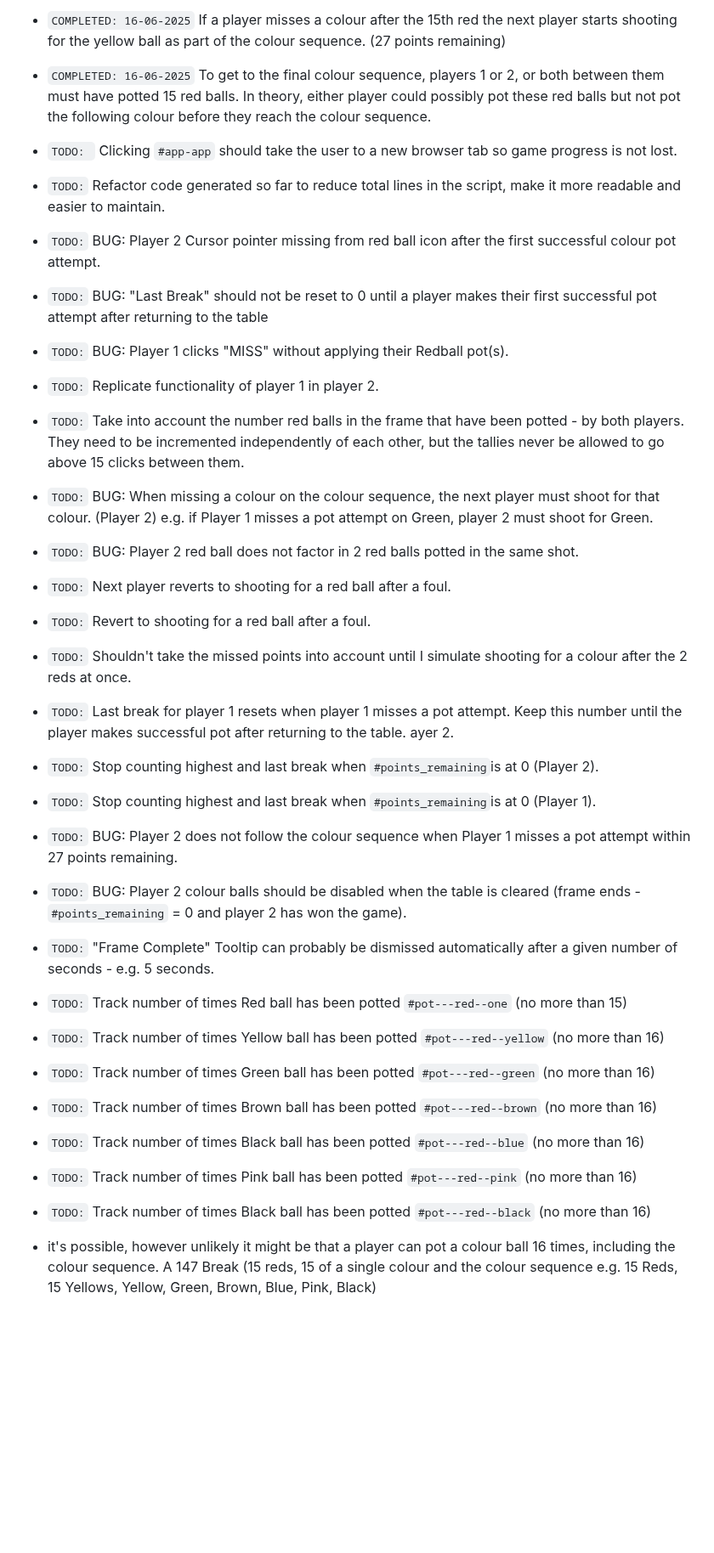
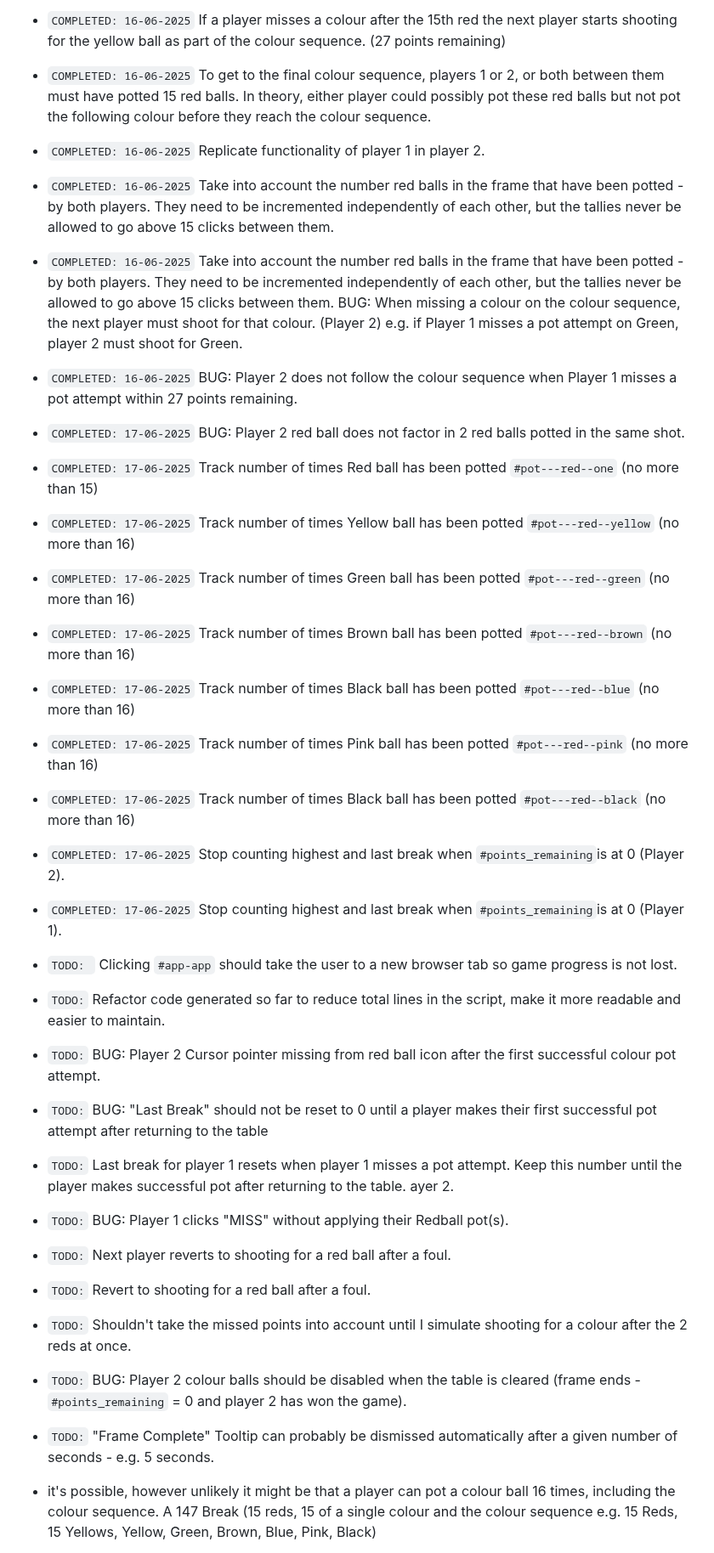
Before and after one commit to jg-digital-media/jgdm_snooker_scorer, a Markdown page: readme.md, the part around one of its changes. Shown at 85% size. Rendered like a GitHub page; blank space fills up the shorter version.

```diff
--- a/readme.md
+++ b/readme.md
@@ -1014,51 +1048,51 @@ The development of this application is currently in progress.
 
 + `COMPLETED: 16-06-2025` To get to the final colour sequence, players 1 or 2, or both between them must have potted 15 red balls. In theory, either player could possibly pot these red balls but not pot the following colour before they reach the colour sequence.
 
++ `COMPLETED: 16-06-2025` Replicate functionality of player 1 in player 2.
+
++ `COMPLETED: 16-06-2025` Take into account the number red balls in the frame that have been potted - by both players. They need to be incremented independently of each other, but the tallies never be allowed to go above 15 clicks between them.
+
++ `COMPLETED: 16-06-2025` Take into account the number red balls in the frame that have been potted - by both players. They need to be incremented independently of each other, but the tallies never be allowed to go above 15 clicks between them.  BUG: When missing a colour on the colour sequence, the next player must shoot for that colour. (Player 2)  e.g. if Player 1 misses a pot attempt on Green, player 2 must shoot for Green.
+
++ `COMPLETED: 16-06-2025` BUG: Player 2 does not follow the colour sequence when Player 1 misses a pot attempt within 27 points remaining.
+
++ `COMPLETED: 17-06-2025` BUG: Player 2 red ball does not factor in 2 red balls potted in the same shot.
+
++ `COMPLETED: 17-06-2025` Track number of times Red ball has been potted `#pot---red--one` (no more than 15)
++ `COMPLETED: 17-06-2025` Track number of times Yellow ball has been potted `#pot---red--yellow` (no more than 16)
++ `COMPLETED: 17-06-2025` Track number of times Green ball has been potted `#pot---red--green` (no more than 16)
++ `COMPLETED: 17-06-2025` Track number of times Brown ball has been potted `#pot---red--brown` (no more than 16)
++ `COMPLETED: 17-06-2025` Track number of times Black ball has been potted `#pot---red--blue` (no more than 16)
++ `COMPLETED: 17-06-2025` Track number of times Pink ball has been potted `#pot---red--pink` (no more than 16)
++ `COMPLETED: 17-06-2025` Track number of times Black ball has been potted `#pot---red--black` (no more than 16)
+
++ `COMPLETED: 17-06-2025` Stop counting highest and last break when `#points_remaining`is at 0 (Player 2).
+
++ `COMPLETED: 17-06-2025` Stop counting highest and last break when `#points_remaining`is at 0 (Player 1).
+
+
 + `TODO: ` Clicking `#app-app` should take the user to a new browser tab so game progress is not lost.
 
-
 + `TODO:` Refactor code generated so far to reduce total lines in the script, make it more readable and easier to maintain.
 
 + `TODO:` BUG: Player 2 Cursor pointer missing from red ball icon after the first successful colour pot attempt.
 
 + `TODO:` BUG: "Last Break" should not be reset to 0 until a player makes their first successful pot attempt after returning to the table
 
++ `TODO:` Last break for player 1 resets when player 1 misses a pot attempt.  Keep this number until the player makes successful pot after returning to the table.
+ayer 2.
+
 + `TODO:` BUG: Player 1 clicks "MISS" without applying their Redball pot(s).
-
-+ `TODO:` Replicate functionality of player 1 in player 2.
-
-+ `TODO:` Take into account the number red balls in the frame that have been potted - by both players. They need to be incremented independently of each other, but the tallies never be allowed to go above 15 clicks between them.
-
-+ `TODO:` BUG: When missing a colour on the colour sequence, the next player must shoot for that colour. (Player 2)  e.g. if Player 1 misses a pot attempt on Green, player 2 must shoot for Green.
-
-+ `TODO:` BUG: Player 2 red ball does not factor in 2 red balls potted in the same shot.
-
 
 + `TODO:` Next player reverts to shooting for a red ball after a foul.
 + `TODO:` Revert to shooting for a red ball after a foul.
 + `TODO:` Shouldn't take the missed points into account until I simulate shooting for a colour after the 2 reds at once.
 
-+ `TODO:` Last break for player 1 resets when player 1 misses a pot attempt.  Keep this number until the player makes successful pot after returning to the table.
-ayer 2.
-
-+ `TODO:` Stop counting highest and last break when `#points_remaining`is at 0 (Player 2).
-
-+ `TODO:` Stop counting highest and last break when `#points_remaining`is at 0 (Player 1).
-
-+ `TODO:` BUG: Player 2 does not follow the colour sequence when Player 1 misses a pot attempt within 27 points remaining.
-
 + `TODO:` BUG: Player 2 colour balls should be disabled when the table is cleared (frame ends - `#points_remaining` = 0 and player 2 has won the game).
 
 + `TODO:` "Frame Complete" Tooltip can probably be dismissed automatically after a given number of seconds - e.g. 5 seconds.
 
 
-+ `TODO:` Track number of times Red ball has been potted `#pot---red--one` (no more than 15)
-+ `TODO:` Track number of times Yellow ball has been potted `#pot---red--yellow` (no more than 16)
-+ `TODO:` Track number of times Green ball has been potted `#pot---red--green` (no more than 16)
-+ `TODO:` Track number of times Brown ball has been potted `#pot---red--brown` (no more than 16)
-+ `TODO:` Track number of times Black ball has been potted `#pot---red--blue` (no more than 16)
-+ `TODO:` Track number of times Pink ball has been potted `#pot---red--pink` (no more than 16)
-+ `TODO:` Track number of times Black ball has been potted `#pot---red--black` (no more than 16)
 
 + it's possible, however unlikely it might be that a player can pot a colour ball 16 times, including the colour sequence. A 147 Break (15 reds, 15 of a single colour and the colour sequence e.g. 15 Reds, 15 Yellows, Yellow, Green, Brown, Blue, Pink, Black)
 
```
Also changed, not shown: other parts of readme.md (+59 -24 lines).
